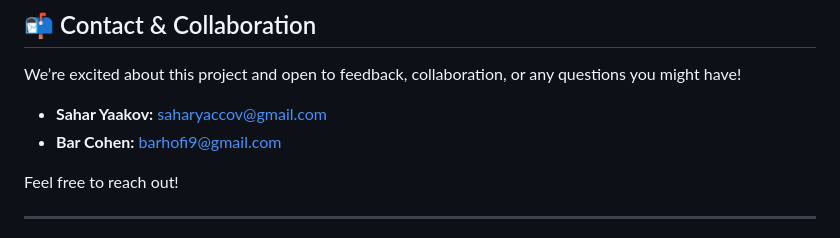
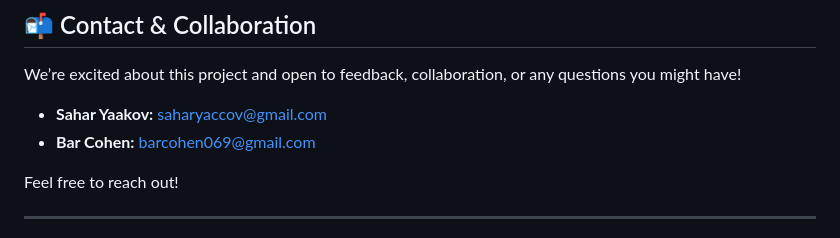
Before and after one commit to ss331144/FinalProject-MSFT-AttackAnalysis, a Markdown page: README.md, the part around the change. Rendered like a GitHub page.

```diff
--- a/README.md
+++ b/README.md
@@ -66,7 +66,7 @@ This work not only enhances academic knowledge but can also serve as a foundatio
 We’re excited about this project and open to feedback, collaboration, or any questions you might have!
 
 - **Sahar Yaakov:** saharyaccov@gmail.com
-- **Bar Cohen:** barhofi9@gmail.com
+- **Bar Cohen:** barcohen069@gmail.com
 
 Feel free to reach out!
 
```
